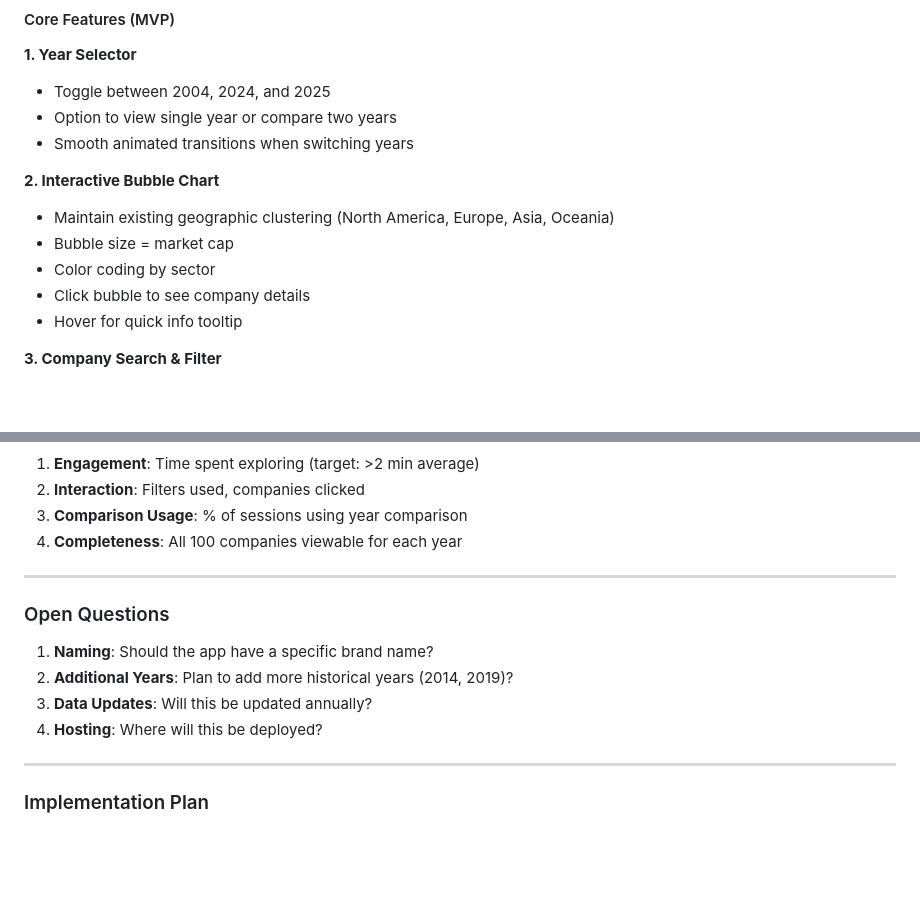
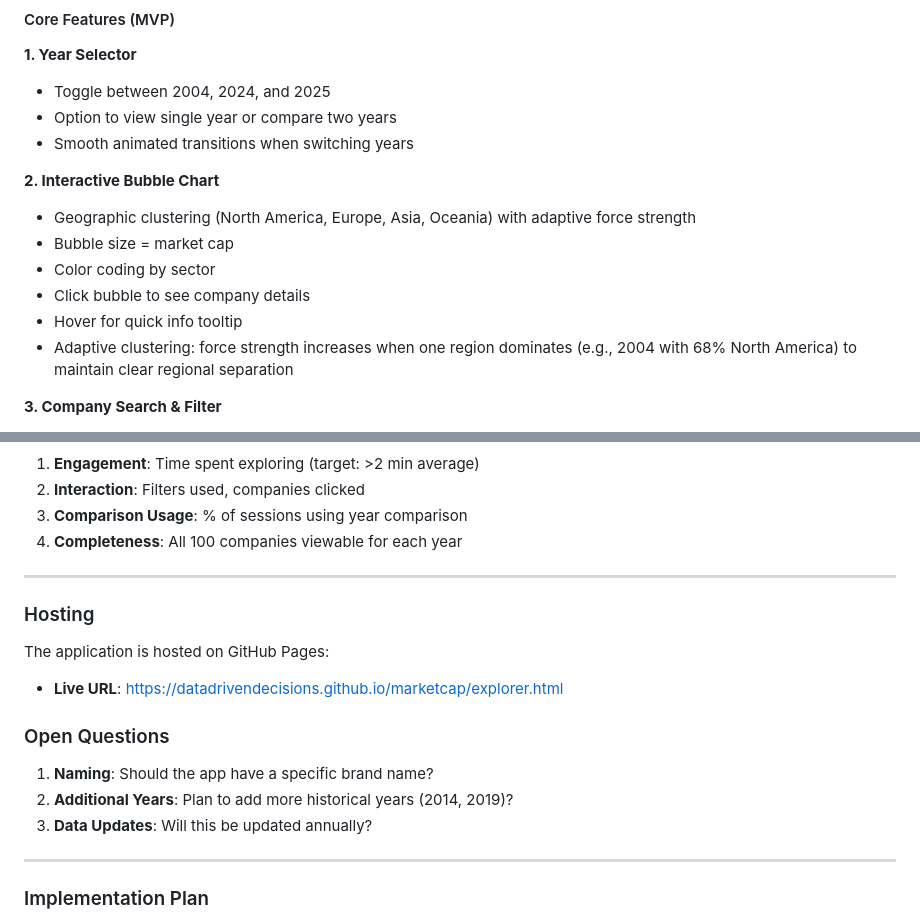
Before and after one commit to datadrivendecisions/marketcap, a Markdown page: PRD.md, 2 parts joined by grey strips. Rendered like a GitHub page; blank space fills up the shorter version.

```diff
--- a/PRD.md
+++ b/PRD.md
@@ -47,11 +47,12 @@ The current implementation consists of separate static HTML pages for each year
 - Smooth animated transitions when switching years
 
 **2. Interactive Bubble Chart**
-- Maintain existing geographic clustering (North America, Europe, Asia, Oceania)
+- Geographic clustering (North America, Europe, Asia, Oceania) with adaptive force strength
 - Bubble size = market cap
 - Color coding by sector
 - Click bubble to see company details
 - Hover for quick info tooltip
+- Adaptive clustering: force strength increases when one region dominates (e.g., 2004 with 68% North America) to maintain clear regional separation
 
 **3. Company Search & Filter**
 - Search by company name or ticker symbol
@@ -220,12 +221,16 @@ The current implementation consists of separate static HTML pages for each year
 
 ---
 
+### Hosting
+
+The application is hosted on GitHub Pages:
+- **Live URL**: https://datadrivendecisions.github.io/marketcap/explorer.html
+
 ### Open Questions
 
 1. **Naming**: Should the app have a specific brand name?
 2. **Additional Years**: Plan to add more historical years (2014, 2019)?
 3. **Data Updates**: Will this be updated annually?
-4. **Hosting**: Where will this be deployed?
 
 ---
 
```
Also changed, not shown: CLAUDE.md (+11 -4 lines), TECHNICAL_REQUIREMENTS.md (+18 -7 lines).
